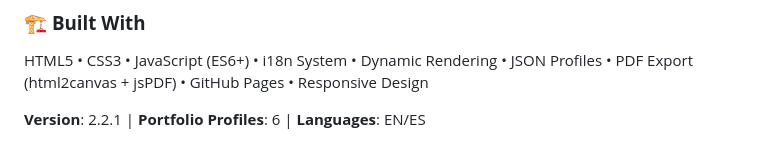
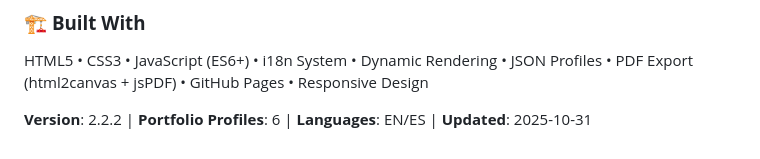
Before and after one commit to ochand/ochand.github.io, a Markdown page: README.md, the part around the change. Rendered like a GitHub page.

```diff
--- a/README.md
+++ b/README.md
@@ -205,4 +205,4 @@ Seeking **AI Engineering and Systems Architecture** positions that leverage both
 ### 🏗️ **Built With**
 HTML5 • CSS3 • JavaScript (ES6+) • i18n System • Dynamic Rendering • JSON Profiles • PDF Export (html2canvas + jsPDF) • GitHub Pages • Responsive Design
 
-**Version**: 2.2.1 | **Portfolio Profiles**: 6 | **Languages**: EN/ES
+**Version**: 2.2.2 | **Portfolio Profiles**: 6 | **Languages**: EN/ES | **Updated**: 2025-10-31
```
